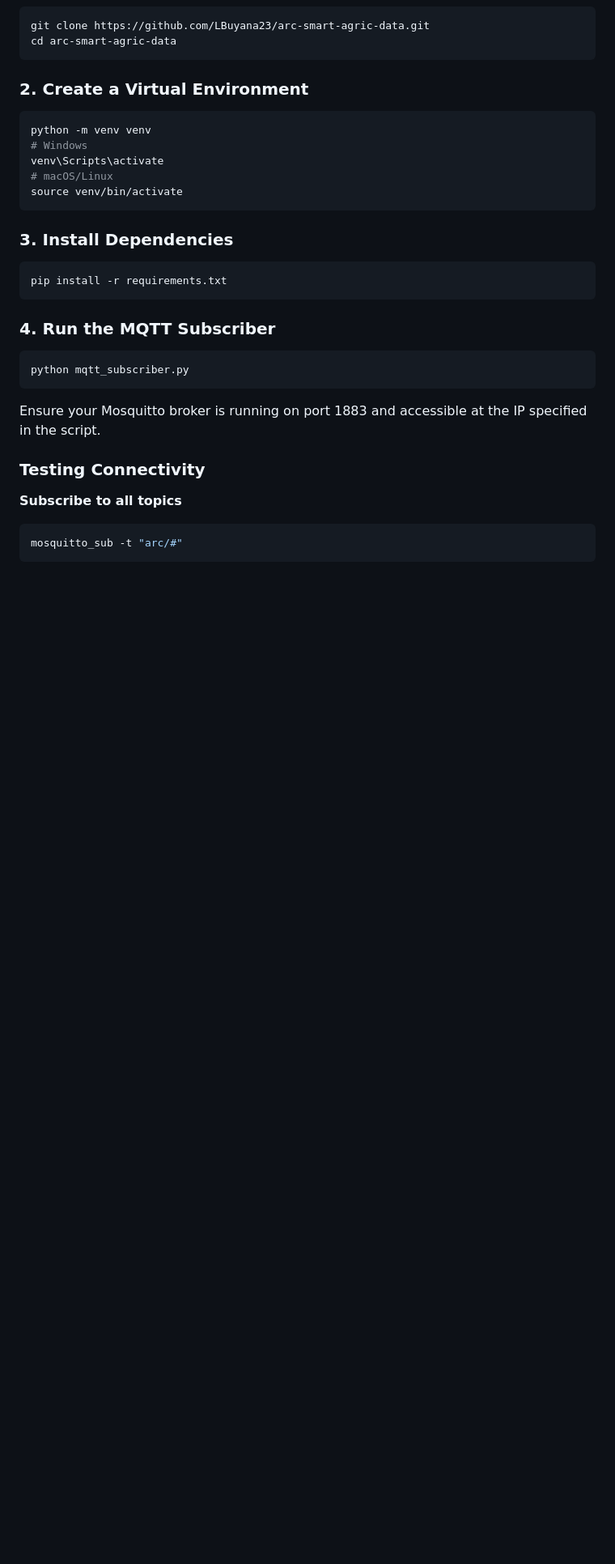
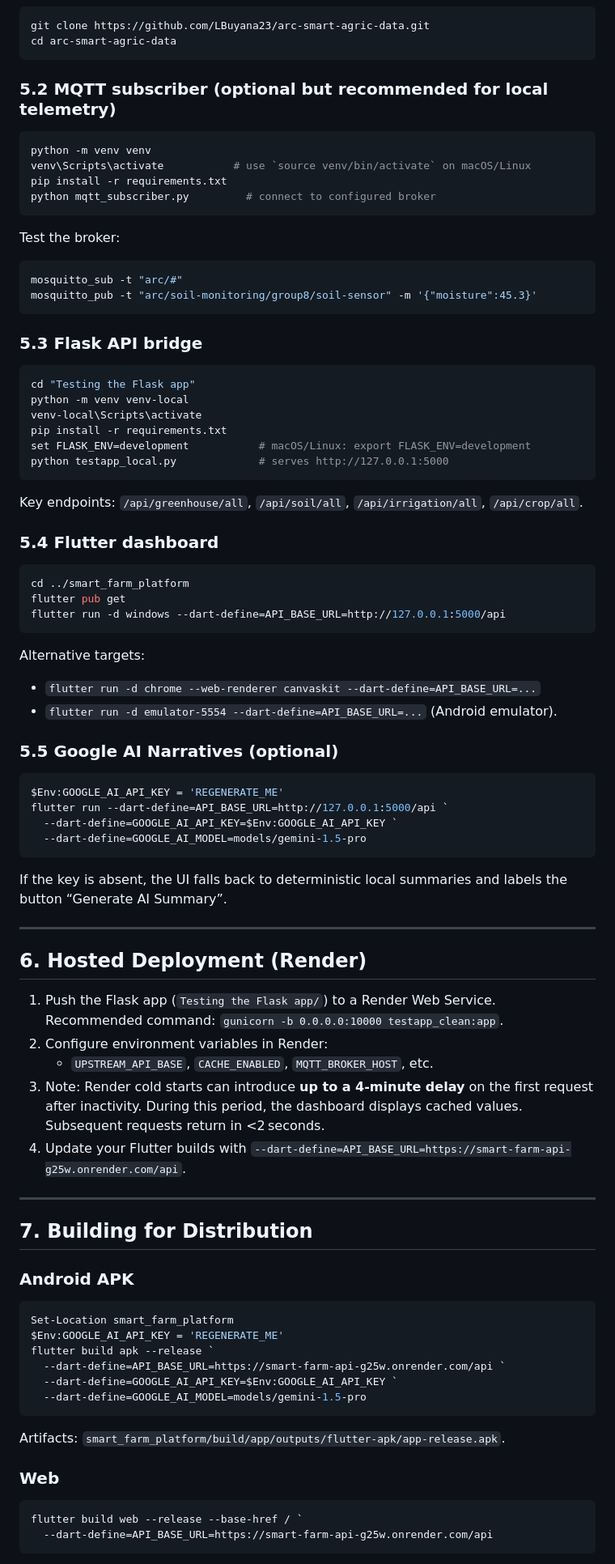
Before and after one commit to LBuyana23/arc-smart-agric-data, a Markdown page: README.md, the part around the change printed below. Shown: that part at 81% size. Drawn GitHub-style; blank space fills up the shorter version.

````diff
--- a/README.md
+++ b/README.md
@@ -61,29 +58,76 @@ git clone https://github.com/LBuyana23/arc-smart-agric-data.git
 cd arc-smart-agric-data
 ```
 
-### 2. Create a Virtual Environment
+### 5.2 MQTT subscriber (optional but recommended for local telemetry)
 ```bash
 python -m venv venv
-# Windows
-venv\Scripts\activate
-# macOS/Linux
-source venv/bin/activate
+venv\Scripts\activate           # use `source venv/bin/activate` on macOS/Linux
+pip install -r requirements.txt
+python mqtt_subscriber.py         # connect to configured broker
 ```
 
-### 3. Install Dependencies
+Test the broker:
 ```bash
-pip install -r requirements.txt
+mosquitto_sub -t "arc/#"
+mosquitto_pub -t "arc/soil-monitoring/group8/soil-sensor" -m '{"moisture":45.3}'
 ```
 
-### 4. Run the MQTT Subscriber
+### 5.3 Flask API bridge
 ```bash
-python mqtt_subscriber.py
+cd "Testing the Flask app"
+python -m venv venv-local
+venv-local\Scripts\activate
+pip install -r requirements.txt
+set FLASK_ENV=development           # macOS/Linux: export FLASK_ENV=development
+python testapp_local.py             # serves http://127.0.0.1:5000
 ```
-Ensure your Mosquitto broker is running on port 1883 and accessible at the IP specified in the script.
+Key endpoints: `/api/greenhouse/all`, `/api/soil/all`, `/api/irrigation/all`, `/api/crop/all`.
 
-### Testing Connectivity
+### 5.4 Flutter dashboard
+```bash
+cd ../smart_farm_platform
+flutter pub get
+flutter run -d windows --dart-define=API_BASE_URL=http://127.0.0.1:5000/api
+```
+Alternative targets:
+- `flutter run -d chrome --web-renderer canvaskit --dart-define=API_BASE_URL=...`
+- `flutter run -d emulator-5554 --dart-define=API_BASE_URL=...` (Android emulator).
 
-**Subscribe to all topics**
+### 5.5 Google AI Narratives (optional)
+```powershell
+$Env:GOOGLE_AI_API_KEY = 'REGENERATE_ME'
+flutter run --dart-define=API_BASE_URL=http://127.0.0.1:5000/api `
+  --dart-define=GOOGLE_AI_API_KEY=$Env:GOOGLE_AI_API_KEY `
+  --dart-define=GOOGLE_AI_MODEL=models/gemini-1.5-pro
+```
+If the key is absent, the UI falls back to deterministic local summaries and labels the button “Generate AI Summary”.
+
+---
+
+## 6. Hosted Deployment (Render)
+1. Push the Flask app (`Testing the Flask app/`) to a Render Web Service. Recommended command: `gunicorn -b 0.0.0.0:10000 testapp_clean:app`.
+2. Configure environment variables in Render:
+   - `UPSTREAM_API_BASE`, `CACHE_ENABLED`, `MQTT_BROKER_HOST`, etc.
+3. Note: Render cold starts can introduce **up to a 4-minute delay** on the first request after inactivity. During this period, the dashboard displays cached values. Subsequent requests return in <2 seconds.
+4. Update your Flutter builds with `--dart-define=API_BASE_URL=https://smart-farm-api-g25w.onrender.com/api`.
+
+---
+
+## 7. Building for Distribution
+
+### Android APK
+```powershell
+Set-Location smart_farm_platform
+$Env:GOOGLE_AI_API_KEY = 'REGENERATE_ME'
+flutter build apk --release `
+  --dart-define=API_BASE_URL=https://smart-farm-api-g25w.onrender.com/api `
+  --dart-define=GOOGLE_AI_API_KEY=$Env:GOOGLE_AI_API_KEY `
+  --dart-define=GOOGLE_AI_MODEL=models/gemini-1.5-pro
+```
+Artifacts: `smart_farm_platform/build/app/outputs/flutter-apk/app-release.apk`.
+
+### Web
 ```bash
-mosquitto_sub -t "arc/#"
+flutter build web --release --base-href / `
+  --dart-define=API_BASE_URL=https://smart-farm-api-g25w.onrender.com/api
 ```
````
Also changed, not shown: other parts of README.md (+63 -99 lines).
